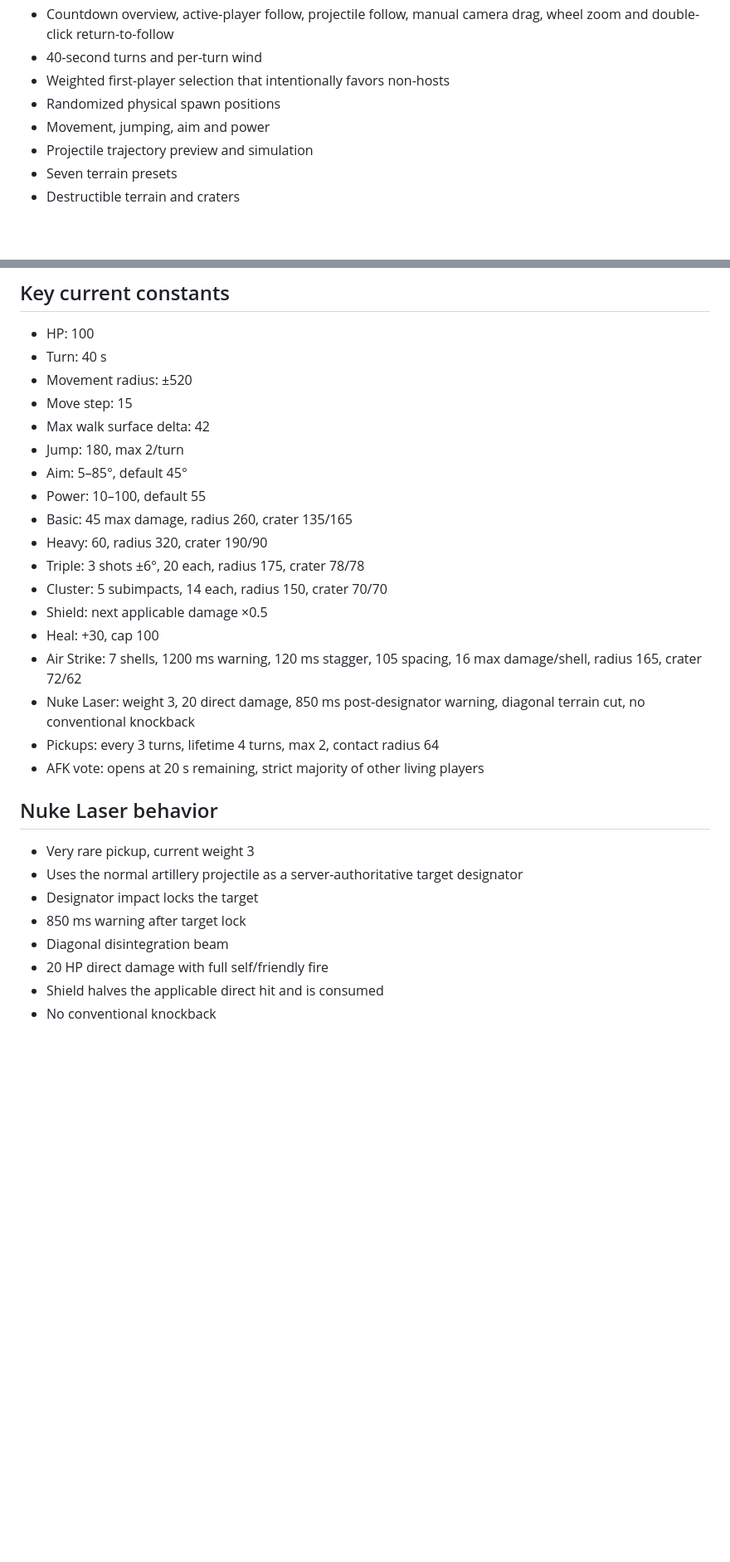
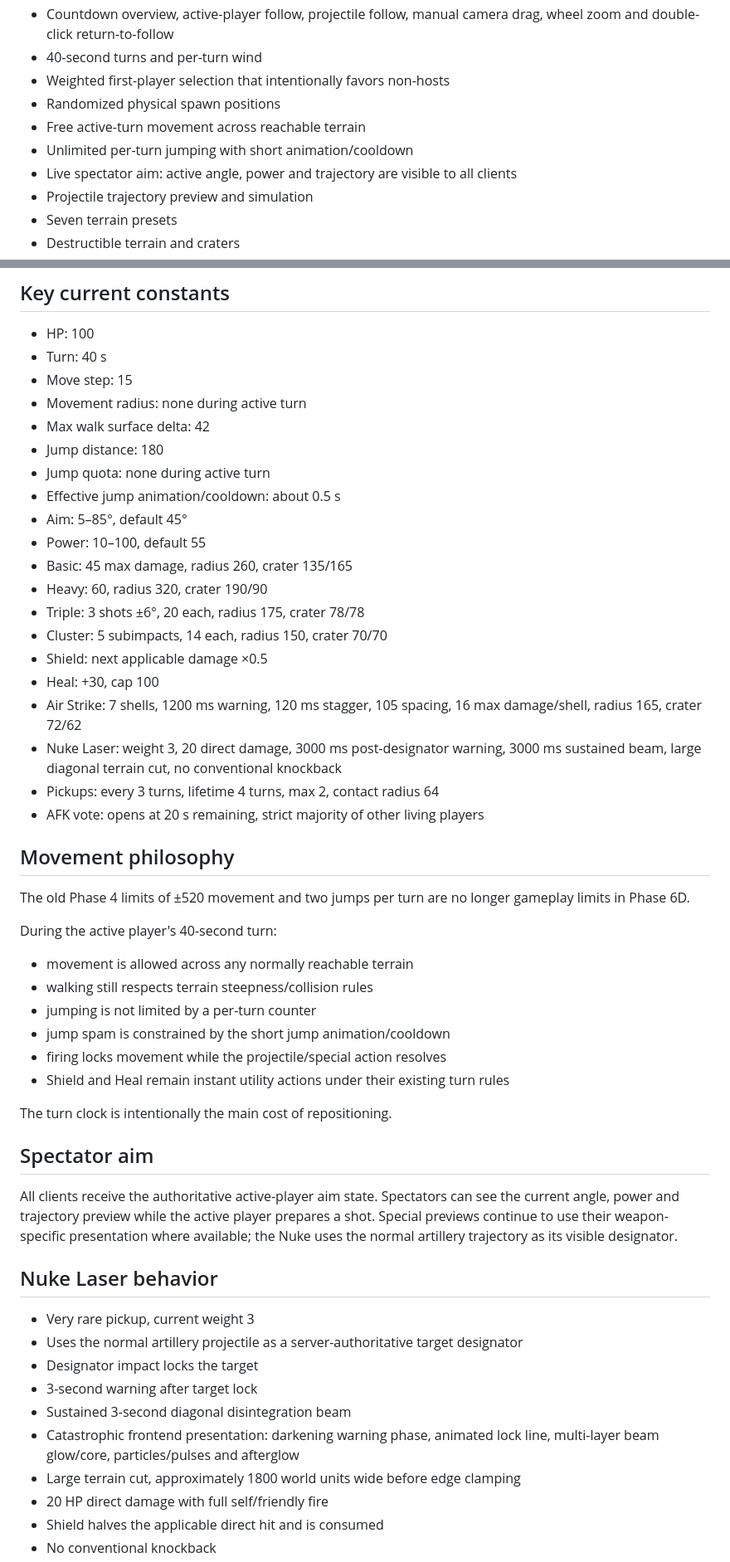
Before and after one commit to wzzzodiac/carabayllo-secret-wars, a Markdown page: README.md, 2 parts joined by grey strips. Shown at 83% size. Rendered like a GitHub page; blank space fills up the shorter version.

Commit message:
Document free movement, live spectator aim and world-ender Nuke

```diff
--- a/README.md
+++ b/README.md
@@ -55,7 +57,9 @@ Current server limits/defaults include 20 rooms, 64 concurrent sockets, 20 conne
 - 40-second turns and per-turn wind
 - Weighted first-player selection that intentionally favors non-hosts
 - Randomized physical spawn positions
-- Movement, jumping, aim and power
+- Free active-turn movement across reachable terrain
+- Unlimited per-turn jumping with short animation/cooldown
+- Live spectator aim: active angle, power and trajectory are visible to all clients
 - Projectile trajectory preview and simulation
 - Seven terrain presets
 - Destructible terrain and craters
@@ -77,10 +81,12 @@ Current server limits/defaults include 20 rooms, 64 concurrent sockets, 20 conne
 
 - HP: 100
 - Turn: 40 s
-- Movement radius: ±520
 - Move step: 15
+- Movement radius: none during active turn
 - Max walk surface delta: 42
-- Jump: 180, max 2/turn
+- Jump distance: 180
+- Jump quota: none during active turn
+- Effective jump animation/cooldown: about 0.5 s
 - Aim: 5–85°, default 45°
 - Power: 10–100, default 55
 - Basic: 45 max damage, radius 260, crater 135/165
@@ -90,17 +96,37 @@ Current server limits/defaults include 20 rooms, 64 concurrent sockets, 20 conne
 - Shield: next applicable damage ×0.5
 - Heal: +30, cap 100
 - Air Strike: 7 shells, 1200 ms warning, 120 ms stagger, 105 spacing, 16 max damage/shell, radius 165, crater 72/62
-- Nuke Laser: weight 3, 20 direct damage, 850 ms post-designator warning, diagonal terrain cut, no conventional knockback
+- Nuke Laser: weight 3, 20 direct damage, 3000 ms post-designator warning, 3000 ms sustained beam, large diagonal terrain cut, no conventional knockback
 - Pickups: every 3 turns, lifetime 4 turns, max 2, contact radius 64
 - AFK vote: opens at 20 s remaining, strict majority of other living players
+
+## Movement philosophy
+
+The old Phase 4 limits of ±520 movement and two jumps per turn are no longer gameplay limits in Phase 6D.
+
+During the active player's 40-second turn:
+- movement is allowed across any normally reachable terrain
+- walking still respects terrain steepness/collision rules
+- jumping is not limited by a per-turn counter
+- jump spam is constrained by the short jump animation/cooldown
+- firing locks movement while the projectile/special action resolves
+- Shield and Heal remain instant utility actions under their existing turn rules
+
+The turn clock is intentionally the main cost of repositioning.
+
+## Spectator aim
+
+All clients receive the authoritative active-player aim state. Spectators can see the current angle, power and trajectory preview while the active player prepares a shot. Special previews continue to use their weapon-specific presentation where available; the Nuke uses the normal artillery trajectory as its visible designator.
 
 ## Nuke Laser behavior
 
 - Very rare pickup, current weight 3
 - Uses the normal artillery projectile as a server-authoritative target designator
 - Designator impact locks the target
-- 850 ms warning after target lock
-- Diagonal disintegration beam
+- 3-second warning after target lock
+- Sustained 3-second diagonal disintegration beam
+- Catastrophic frontend presentation: darkening warning phase, animated lock line, multi-layer beam glow/core, particles/pulses and afterglow
+- Large terrain cut, approximately 1800 world units wide before edge clamping
 - 20 HP direct damage with full self/friendly fire
 - Shield halves the applicable direct hit and is consumed
 - No conventional knockback
```
Also changed, not shown: other parts of README.md (+9 -10 lines).
